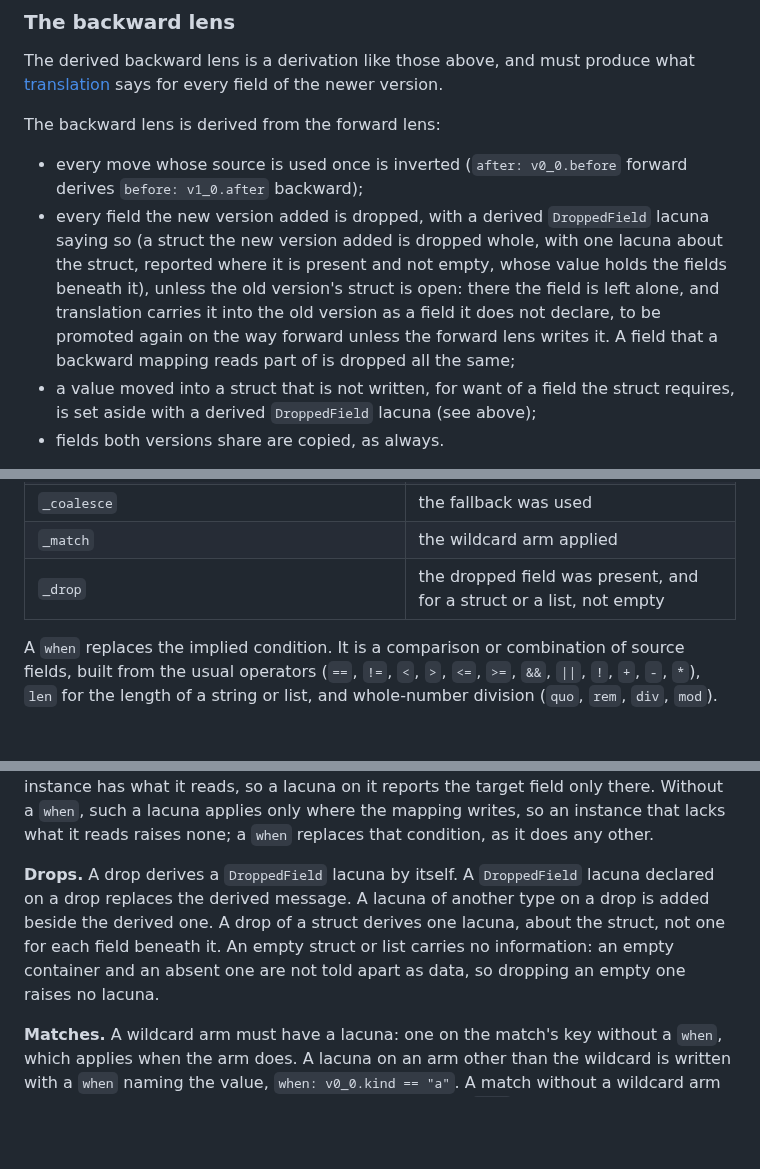
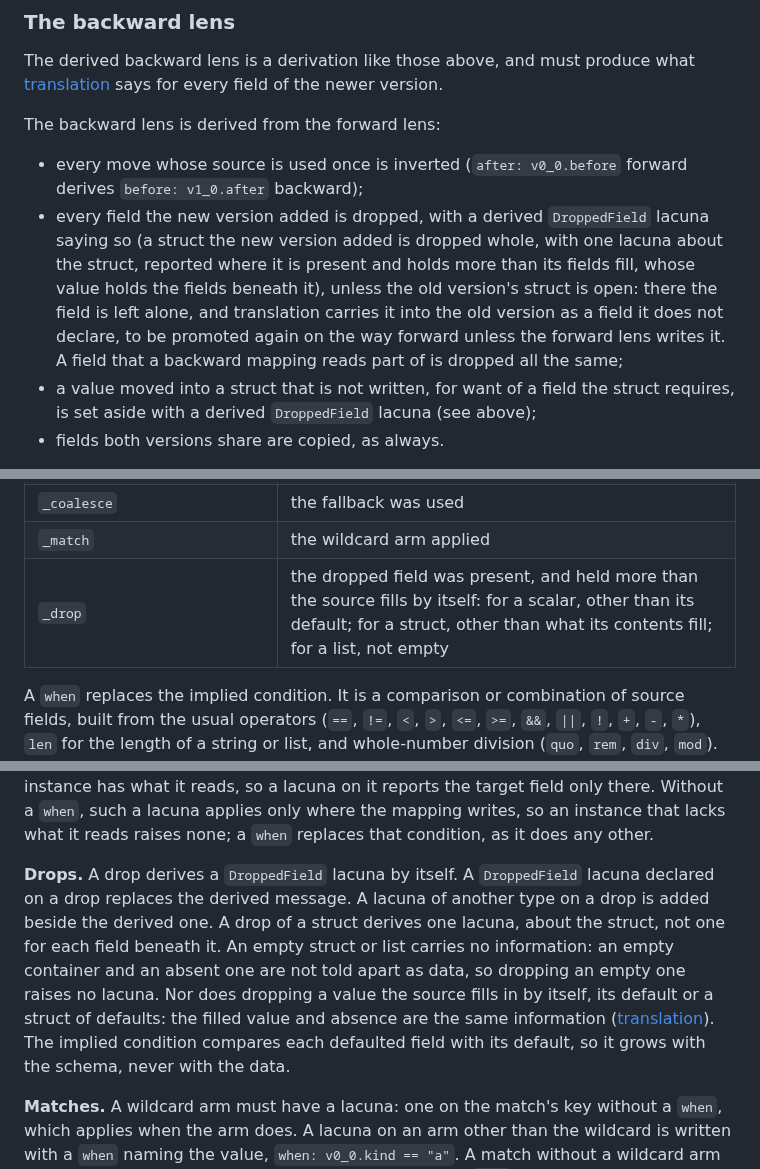
Before and after one commit to sdboyer/thema, a Markdown page: docs/authoring-form.md, 3 parts joined by grey strips. Rendered like a GitHub page; blank space fills up the shorter version.

```diff
--- a/docs/authoring-form.md
+++ b/docs/authoring-form.md
@@ -111,7 +111,7 @@ The derived backward lens is a derivation like those above, and must produce wha
 The backward lens is derived from the forward lens:
 
 - every move whose source is used once is inverted (`after: v0_0.before` forward derives `before: v1_0.after` backward);
-- every field the new version added is dropped, with a derived `DroppedField` lacuna saying so (a struct the new version added is dropped whole, with one lacuna about the struct, reported where it is present and not empty, whose value holds the fields beneath it), unless the old version's struct is open: there the field is left alone, and translation carries it into the old version as a field it does not declare, to be promoted again on the way forward unless the forward lens writes it. A field that a backward mapping reads part of is dropped all the same;
+- every field the new version added is dropped, with a derived `DroppedField` lacuna saying so (a struct the new version added is dropped whole, with one lacuna about the struct, reported where it is present and holds more than its fields fill, whose value holds the fields beneath it), unless the old version's struct is open: there the field is left alone, and translation carries it into the old version as a field it does not declare, to be promoted again on the way forward unless the forward lens writes it. A field that a backward mapping reads part of is dropped all the same;
 - a value moved into a struct that is not written, for want of a field the struct requires, is set aside with a derived `DroppedField` lacuna (see above);
 - fields both versions share are copied, as always.
 
@@ -180,7 +180,7 @@ A key must name a mapping the author wrote. A copy the author wants a lacuna on
 | move or computed value reading a field the source may omit | the fields it reads were present, so that it was written |
 | `_coalesce` | the fallback was used |
 | `_match` | the wildcard arm applied |
-| `_drop` | the dropped field was present, and for a struct or a list, not empty |
+| `_drop` | the dropped field was present, and held more than the source fills by itself: for a scalar, other than its default; for a struct, other than what its contents fill; for a list, not empty |
 
 A `when` replaces the implied condition. It is a comparison or combination of source fields, built from the usual operators (`==`, `!=`, `<`, `>`, `<=`, `>=`, `&&`, `||`, `!`, `+`, `-`, `*`), `len` for the length of a string or list, and whole-number division (`quo`, `rem`, `div`, `mod`). Three rules govern the fields it reads:
 
@@ -190,7 +190,7 @@ A `when` replaces the implied condition. It is a comparison or combination of so
 
 **The fields a lacuna reports.** A lacuna reports the source fields its mapping reads and the target field it writes, each only where the translation has it. A move or computed value that reads a field the source may omit writes its target field only where the instance has what it reads, so a lacuna on it reports the target field only there. Without a `when`, such a lacuna applies only where the mapping writes, so an instance that lacks what it reads raises none; a `when` replaces that condition, as it does any other.
 
-**Drops.** A drop derives a `DroppedField` lacuna by itself. A `DroppedField` lacuna declared on a drop replaces the derived message. A lacuna of another type on a drop is added beside the derived one. A drop of a struct derives one lacuna, about the struct, not one for each field beneath it. An empty struct or list carries no information: an empty container and an absent one are not told apart as data, so dropping an empty one raises no lacuna.
+**Drops.** A drop derives a `DroppedField` lacuna by itself. A `DroppedField` lacuna declared on a drop replaces the derived message. A lacuna of another type on a drop is added beside the derived one. A drop of a struct derives one lacuna, about the struct, not one for each field beneath it. An empty struct or list carries no information: an empty container and an absent one are not told apart as data, so dropping an empty one raises no lacuna. Nor does dropping a value the source fills in by itself, its default or a struct of defaults: the filled value and absence are the same information ([translation](translation.md)). The implied condition compares each defaulted field with its default, so it grows with the schema, never with the data.
 
 **Matches.** A wildcard arm must have a lacuna: one on the match's key without a `when`, which applies when the arm does. A lacuna on an arm other than the wildcard is written with a `when` naming the value, `when: v0_0.kind == "a"`. A match without a wildcard arm has no implied condition, so every lacuna on it needs a `when`.
 
```
Also changed, not shown: docs/reference/lacunas.md (+2 -2 lines), docs/translation.md (+7 -6 lines).
